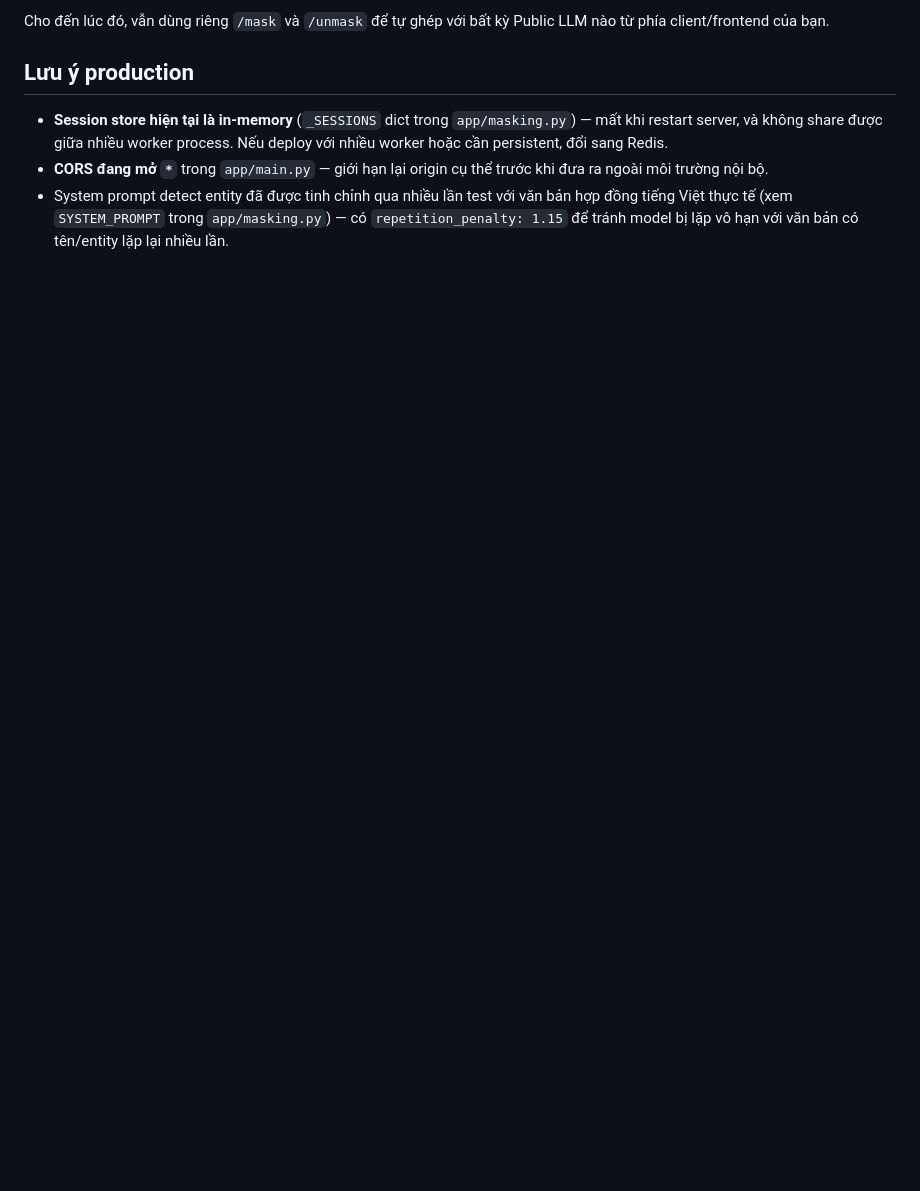
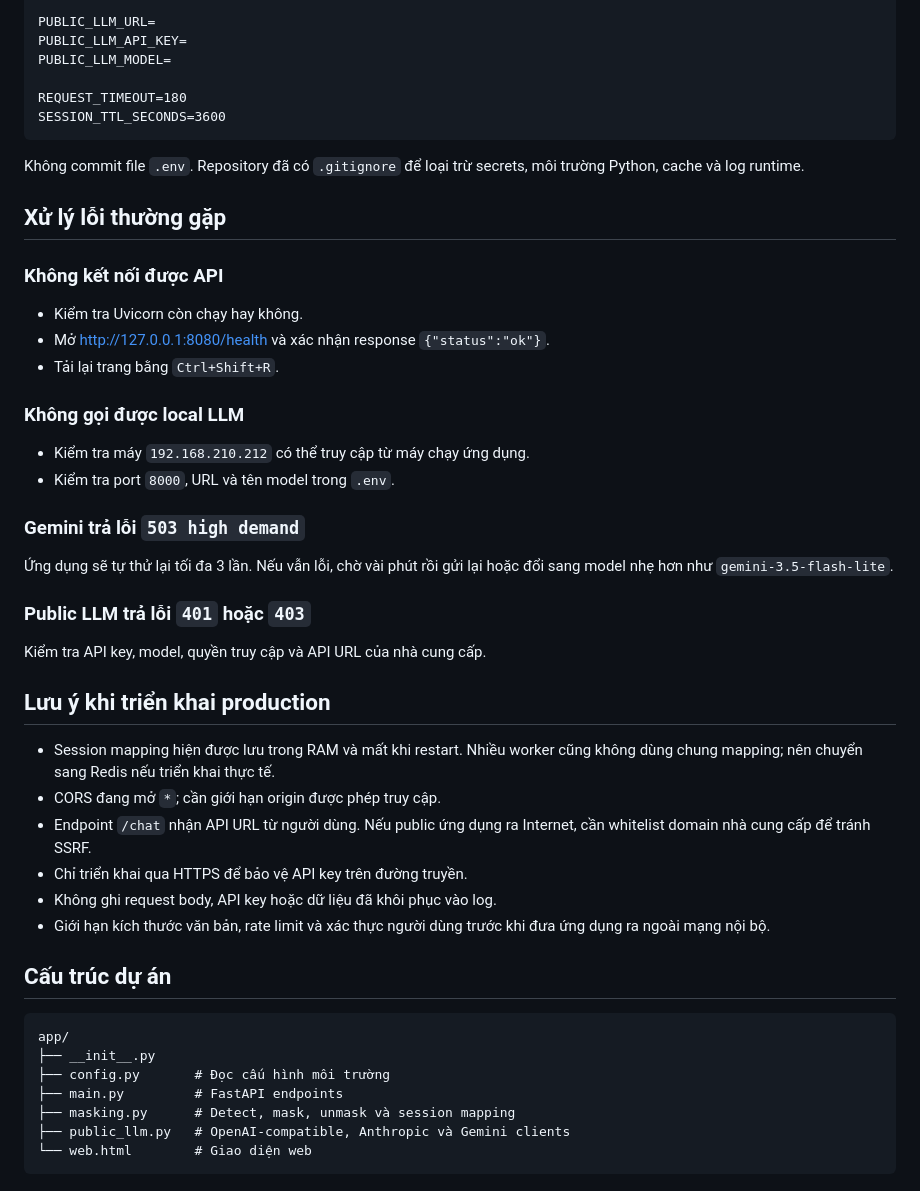
Before and after one commit to PhucLe9426/mask-data, a Markdown page: README.md, the part around one of its changes. GitHub-like rendering; blank space fills up the shorter version.

````diff
--- a/README.md
+++ b/README.md
@@ -72,16 +196,57 @@ Anthropic (đang comment). Khi bạn chọn nhà cung cấp:
 
-Cho đến lúc đó, vẫn dùng riêng `/mask` và `/unmask` để tự ghép với bất kỳ
-Public LLM nào từ phía client/frontend của bạn.
+PUBLIC_LLM_URL=
+PUBLIC_LLM_API_KEY=
+PUBLIC_LLM_MODEL=
 
-## Lưu ý production
+REQUEST_TIMEOUT=180
+SESSION_TTL_SECONDS=3600
+```
 
-- **Session store hiện tại là in-memory** (`_SESSIONS` dict trong
-  `app/masking.py`) — mất khi restart server, và không share được giữa
-  nhiều worker process. Nếu deploy với nhiều worker hoặc cần persistent,
-  đổi sang Redis.
-- **CORS đang mở `*`** trong `app/main.py` — giới hạn lại origin cụ thể
-  trước khi đưa ra ngoài môi trường nội bộ.
-- System prompt detect entity đã được tinh chỉnh qua nhiều lần test với
-  văn bản hợp đồng tiếng Việt thực tế (xem `SYSTEM_PROMPT` trong
-  `app/masking.py`) — có `repetition_penalty: 1.15` để tránh model bị lặp
-  vô hạn với văn bản có tên/entity lặp lại nhiều lần.
+Không commit file `.env`. Repository đã có `.gitignore` để loại trừ secrets,
+môi trường Python, cache và log runtime.
+
+## Xử lý lỗi thường gặp
+
+### Không kết nối được API
+
+- Kiểm tra Uvicorn còn chạy hay không.
+- Mở <http://127.0.0.1:8080/health> và xác nhận response `{"status":"ok"}`.
+- Tải lại trang bằng `Ctrl+Shift+R`.
+
+### Không gọi được local LLM
+
+- Kiểm tra máy `192.168.210.212` có thể truy cập từ máy chạy ứng dụng.
+- Kiểm tra port `8000`, URL và tên model trong `.env`.
+
+### Gemini trả lỗi `503 high demand`
+
+Ứng dụng sẽ tự thử lại tối đa 3 lần. Nếu vẫn lỗi, chờ vài phút rồi gửi lại hoặc
+đổi sang model nhẹ hơn như `gemini-3.5-flash-lite`.
+
+### Public LLM trả lỗi `401` hoặc `403`
+
+Kiểm tra API key, model, quyền truy cập và API URL của nhà cung cấp.
+
+## Lưu ý khi triển khai production
+
+- Session mapping hiện được lưu trong RAM và mất khi restart. Nhiều worker cũng
+  không dùng chung mapping; nên chuyển sang Redis nếu triển khai thực tế.
+- CORS đang mở `*`; cần giới hạn origin được phép truy cập.
+- Endpoint `/chat` nhận API URL từ người dùng. Nếu public ứng dụng ra Internet,
+  cần whitelist domain nhà cung cấp để tránh SSRF.
+- Chỉ triển khai qua HTTPS để bảo vệ API key trên đường truyền.
+- Không ghi request body, API key hoặc dữ liệu đã khôi phục vào log.
+- Giới hạn kích thước văn bản, rate limit và xác thực người dùng trước khi đưa
+  ứng dụng ra ngoài mạng nội bộ.
+
+## Cấu trúc dự án
+
+```text
+app/
+├── __init__.py
+├── config.py       # Đọc cấu hình môi trường
+├── main.py         # FastAPI endpoints
+├── masking.py      # Detect, mask, unmask và session mapping
+├── public_llm.py   # OpenAI-compatible, Anthropic và Gemini clients
+└── web.html        # Giao diện web
+```
````
Also changed, not shown: other parts of README.md (+157 -33 lines).
